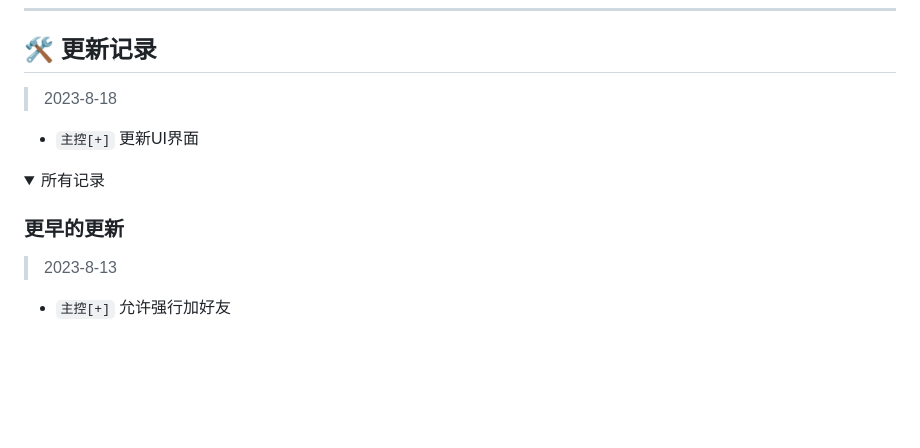
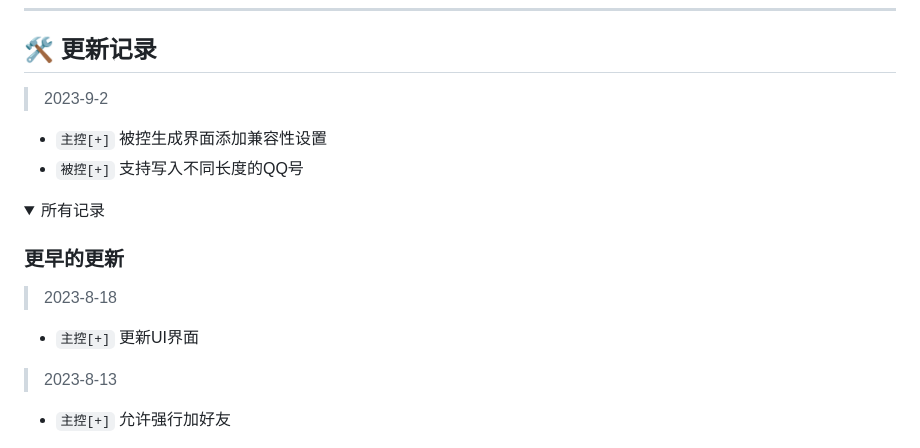
Before and after one commit to CowNowK/QkeyTool, a Markdown page: README.md, the part around the change. Rendered like a GitHub page; folded sections open; blank space fills up the shorter version.

```diff
--- a/README.md
+++ b/README.md
@@ -108,13 +108,17 @@
 ***
 
 ## <a name="update">🛠 更新记录</a>
-> 2023-8-18
-- `主控[+]` 更新UI界面
+> 2023-9-2
+- `主控[+]` 被控生成界面添加兼容性设置
+- `被控[+]` 支持写入不同长度的QQ号
 
 <details>
 <summary>所有记录</summary>
 
 ### 更早的更新
+> 2023-8-18
+- `主控[+]` 更新UI界面
+
 > 2023-8-13
 - `主控[+]` 允许强行加好友
 
```
